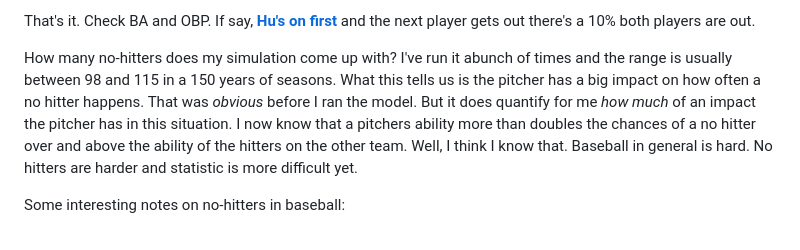
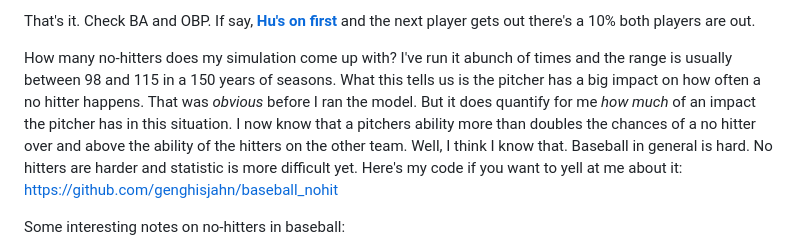
Before and after one commit to genghisjahn/my-website, a Markdown page: articles/no_hitter_1.md, the part around the change. Drawn GitHub-style.

Commit message:
Update no_hitter_1.md with link to simulation code

```diff
--- a/articles/no_hitter_1.md
+++ b/articles/no_hitter_1.md
@@ -33,7 +33,7 @@ There is some extra code in there too because sometimes a player can get to firs
 
 That's it.  Check BA and OBP.  If say, [**Hu's on first**](http://cdn2.sbnation.com/imported_assets/983249/405694_178315385608995_100002916031264_290280_582254303_n_medium.jpg) and the next player gets out there's a 10% both players are out.
 
-How many no-hitters does my simulation come up with?  I've run it abunch of times and the range is usually between 98 and 115 in a 150 years of seasons.  What this tells us is the pitcher has a big impact on how often a no hitter happens.  That was _obvious_ before I ran the model.  But it does quantify for me _how much_ of an impact the pitcher has in this situation.  I now know that a pitchers ability more than doubles the chances of a no hitter over and above the ability of the hitters on the other team.  Well, I think I know that.  Baseball in general is hard.  No hitters are harder and statistic is more difficult yet.
+How many no-hitters does my simulation come up with?  I've run it abunch of times and the range is usually between 98 and 115 in a 150 years of seasons.  What this tells us is the pitcher has a big impact on how often a no hitter happens.  That was _obvious_ before I ran the model.  But it does quantify for me _how much_ of an impact the pitcher has in this situation.  I now know that a pitchers ability more than doubles the chances of a no hitter over and above the ability of the hitters on the other team.  Well, I think I know that.  Baseball in general is hard.  No hitters are harder and statistic is more difficult yet.  Here's my code if you want to yell at me about it: https://github.com/genghisjahn/baseball_nohit
 
 Some interesting notes on no-hitters in baseball:
 
```
